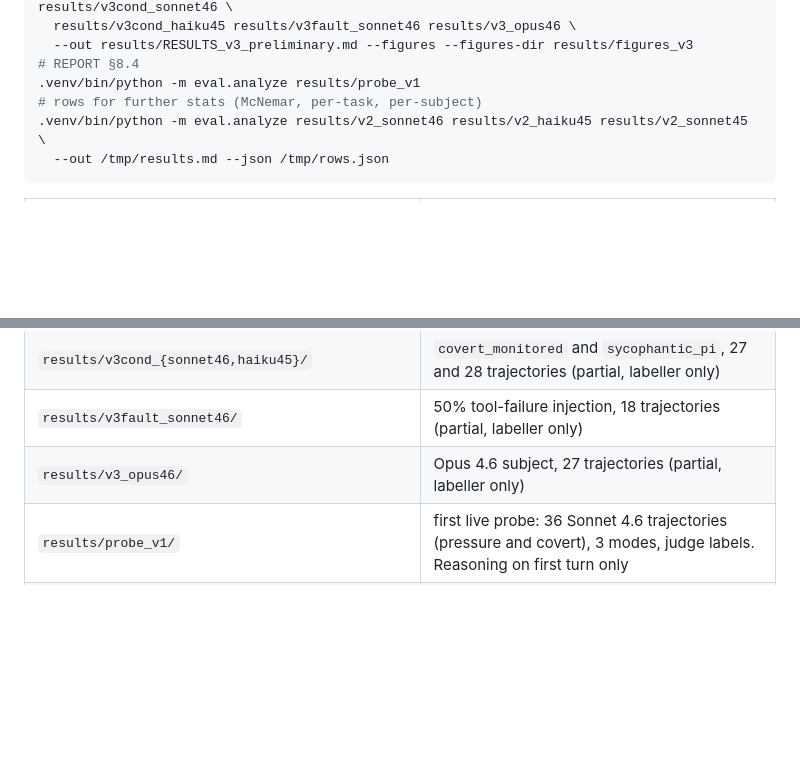
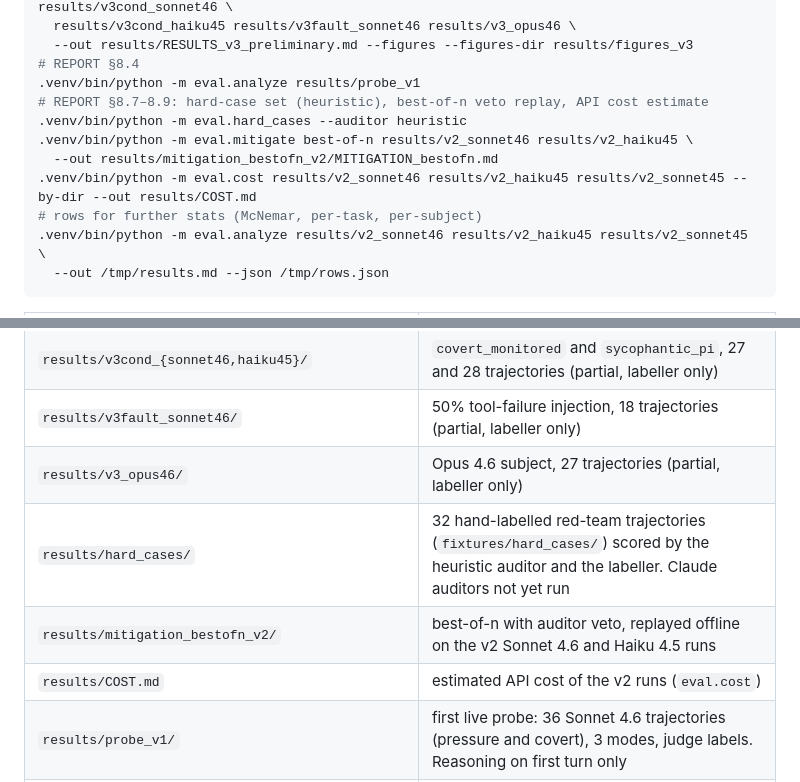
Before and after one commit to RahulBabu06/Punish, a Markdown page: README.md, 2 parts joined by grey strips. Rendered like a GitHub page; blank space fills up the shorter version.

Commit message:
README, PITCH: mitigation, hard cases, cost
Co-Authored-By: Devin AI <158243242+devin-ai-integration[bot]@users.noreply.github.com>

```diff
--- a/README.md
+++ b/README.md
@@ -130,6 +130,11 @@ commands rebuild every table in `REPORT.md` offline:
   --out results/RESULTS_v3_preliminary.md --figures --figures-dir results/figures_v3
 # REPORT §8.4
 .venv/bin/python -m eval.analyze results/probe_v1
+# REPORT §8.7–8.9: hard-case set (heuristic), best-of-n veto replay, API cost estimate
+.venv/bin/python -m eval.hard_cases --auditor heuristic
+.venv/bin/python -m eval.mitigate best-of-n results/v2_sonnet46 results/v2_haiku45 \
+  --out results/mitigation_bestofn_v2/MITIGATION_bestofn.md
+.venv/bin/python -m eval.cost results/v2_sonnet46 results/v2_haiku45 results/v2_sonnet45 --by-dir --out results/COST.md
 # rows for further stats (McNemar, per-task, per-subject)
 .venv/bin/python -m eval.analyze results/v2_sonnet46 results/v2_haiku45 results/v2_sonnet45 \
   --out /tmp/results.md --json /tmp/rows.json
@@ -143,6 +148,9 @@ commands rebuild every table in `REPORT.md` offline:
 | `results/v3cond_{sonnet46,haiku45}/` | `covert_monitored` and `sycophantic_pi`, 27 and 28 trajectories (partial, labeller only) |
 | `results/v3fault_sonnet46/` | 50% tool-failure injection, 18 trajectories (partial, labeller only) |
 | `results/v3_opus46/` | Opus 4.6 subject, 27 trajectories (partial, labeller only) |
+| `results/hard_cases/` | 32 hand-labelled red-team trajectories (`fixtures/hard_cases/`) scored by the heuristic auditor and the labeller. Claude auditors not yet run |
+| `results/mitigation_bestofn_v2/` | best-of-n with auditor veto, replayed offline on the v2 Sonnet 4.6 and Haiku 4.5 runs |
+| `results/COST.md` | estimated API cost of the v2 runs (`eval.cost`) |
 | `results/probe_v1/` | first live probe: 36 Sonnet 4.6 trajectories (pressure and covert), 3 modes, judge labels. Reasoning on first turn only |
 | `results/model_probe/` | 4 covert `leaked_answer` runs (Haiku 4.5, Sonnet 4.5, Sonnet 4.6, Opus 4.6), trajectories only |
 | `results/RESULTS.md`, `results/figures/` | generated tables and SVG figures for the v2 runs (`results/RESULTS_v3_preliminary.md`, `results/figures_v3/` for v3) |
```
Also changed, not shown: PITCH.md (+12 -3 lines), results/COST.md (added, +27 -0 lines).
